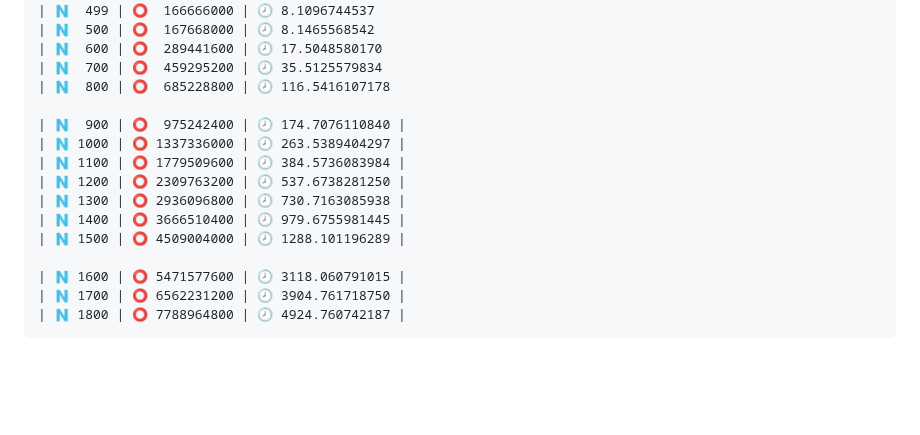
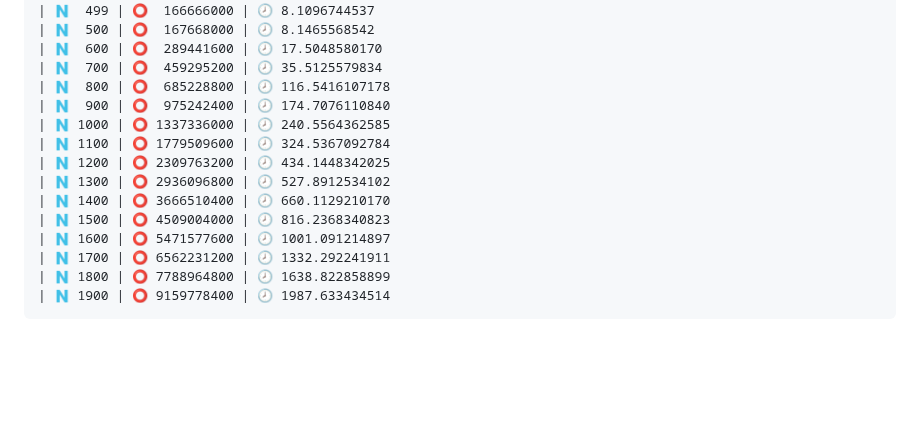
Before and after one commit to discocube/weaver, a Markdown page: README.md, the part around the change. Drawn GitHub-style.

````diff
--- a/README.md
+++ b/README.md
@@ -663,18 +663,17 @@ This repository uses the following crates (ordered by most to least used) for wh
 | 🇳  600 | ⭕️  289441600 | 🕗 17.5048580170
 | 🇳  700 | ⭕️  459295200 | 🕗 35.5125579834
 | 🇳  800 | ⭕️  685228800 | 🕗 116.5416107178
-
-| 🇳  900 | ⭕️  975242400 | 🕗 174.7076110840 |
-| 🇳 1000 | ⭕️ 1337336000 | 🕗 263.5389404297 |
-| 🇳 1100 | ⭕️ 1779509600 | 🕗 384.5736083984 |
-| 🇳 1200 | ⭕️ 2309763200 | 🕗 537.6738281250 |
-| 🇳 1300 | ⭕️ 2936096800 | 🕗 730.7163085938 |
-| 🇳 1400 | ⭕️ 3666510400 | 🕗 979.6755981445 |
-| 🇳 1500 | ⭕️ 4509004000 | 🕗 1288.101196289 |
-
-| 🇳 1600 | ⭕️ 5471577600 | 🕗 3118.060791015 |
-| 🇳 1700 | ⭕️ 6562231200 | 🕗 3904.761718750 |
-| 🇳 1800 | ⭕️ 7788964800 | 🕗 4924.760742187 |
+| 🇳  900 | ⭕️  975242400 | 🕗 174.7076110840
+| 🇳 1000 | ⭕️ 1337336000 | 🕗 240.5564362585
+| 🇳 1100 | ⭕️ 1779509600 | 🕗 324.5367092784
+| 🇳 1200 | ⭕️ 2309763200 | 🕗 434.1448342025
+| 🇳 1300 | ⭕️ 2936096800 | 🕗 527.8912534102
+| 🇳 1400 | ⭕️ 3666510400 | 🕗 660.1129210170
+| 🇳 1500 | ⭕️ 4509004000 | 🕗 816.2368340823
+| 🇳 1600 | ⭕️ 5471577600 | 🕗 1001.091214897
+| 🇳 1700 | ⭕️ 6562231200 | 🕗 1332.292241911
+| 🇳 1800 | ⭕️ 7788964800 | 🕗 1638.822858899
+| 🇳 1900 | ⭕️ 9159778400 | 🕗 1987.633434514
 ```
 <br>
 <br>
````
